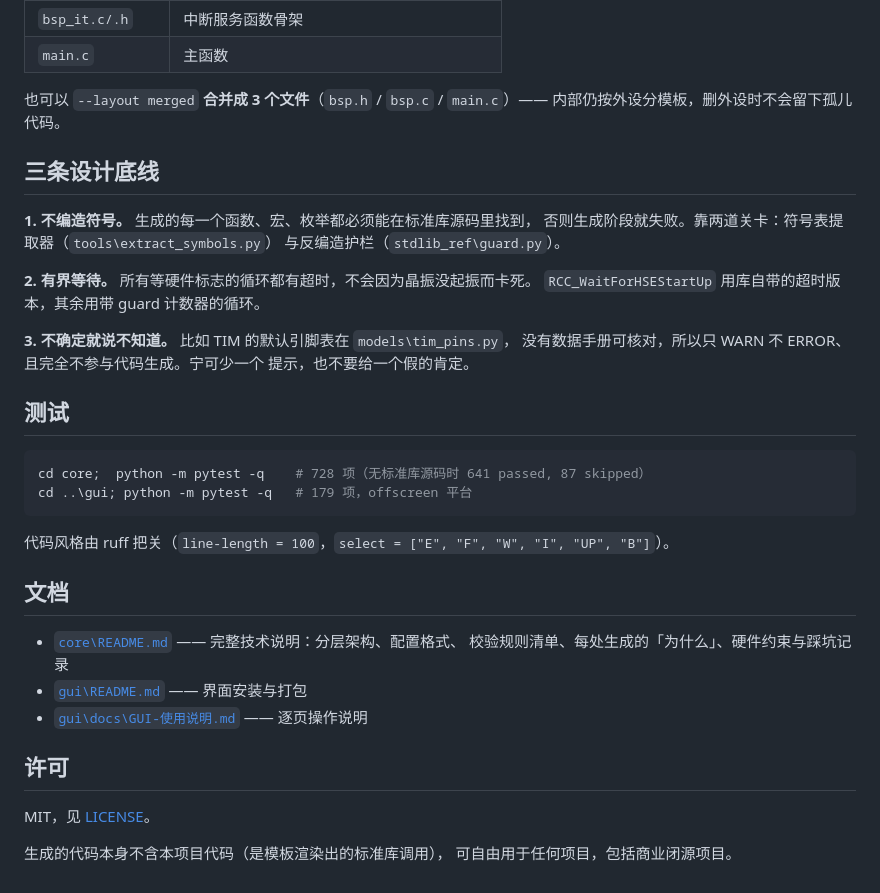
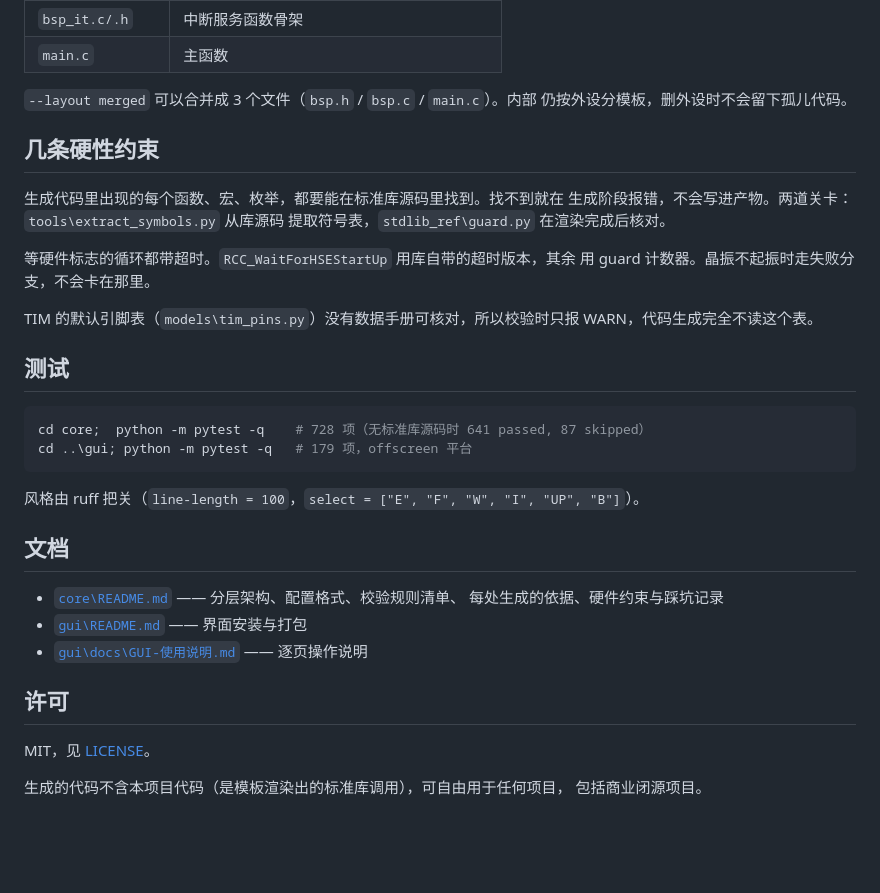
Before and after one commit to qweer1277/stm32-init-gen, a Markdown page: README.md, the part around one of its changes. Rendered like a GitHub page; blank space fills up the shorter version.

Commit message:
文档去掉口号和格言式表述
把「三条设计底线」改成正常叙述：去掉编号、加粗口号与格言收尾，
从技术事实直接说起。同类表述一并处理：校验的「两条底线」、
「最后一道防线」、「请以…为准」、以及几处用破折号连接的格言句。

根 README 同时重写开头与各小节标题，去掉自我抬升的名词化写法。

````diff
--- a/README.md
+++ b/README.md
@@ -95,21 +93,20 @@ python -m stm32gen generate examples\demo.json --compile
 | `bsp_it.c/.h` | 中断服务函数骨架 |
 | `main.c` | 主函数 |
 
-也可以 `--layout merged` **合并成 3 个文件**（`bsp.h` / `bsp.c` / `main.c`）——
-内部仍按外设分模板，删外设时不会留下孤儿代码。
+`--layout merged` 可以合并成 3 个文件（`bsp.h` / `bsp.c` / `main.c`）。内部
+仍按外设分模板，删外设时不会留下孤儿代码。
 
-## 三条设计底线
+## 几条硬性约束
 
-**1. 不编造符号。** 生成的每一个函数、宏、枚举都必须能在标准库源码里找到，
-否则生成阶段就失败。靠两道关卡：符号表提取器（`tools\extract_symbols.py`）
-与反编造护栏（`stdlib_ref\guard.py`）。
+生成代码里出现的每个函数、宏、枚举，都要能在标准库源码里找到。找不到就在
+生成阶段报错，不会写进产物。两道关卡：`tools\extract_symbols.py` 从库源码
+提取符号表，`stdlib_ref\guard.py` 在渲染完成后核对。
 
-**2. 有界等待。** 所有等硬件标志的循环都有超时，不会因为晶振没起振而卡死。
-`RCC_WaitForHSEStartUp` 用库自带的超时版本，其余用带 guard 计数器的循环。
+等硬件标志的循环都带超时。`RCC_WaitForHSEStartUp` 用库自带的超时版本，其余
+用 guard 计数器。晶振不起振时走失败分支，不会卡在那里。
 
-**3. 不确定就说不知道。** 比如 TIM 的默认引脚表在 `models\tim_pins.py`，
-没有数据手册可核对，所以只 WARN 不 ERROR、且完全不参与代码生成。宁可少一个
-提示，也不要给一个假的肯定。
+TIM 的默认引脚表（`models\tim_pins.py`）没有数据手册可核对，所以校验时只报
+WARN，代码生成完全不读这个表。
 
 ## 测试
 
@@ -118,12 +115,12 @@ cd core;  python -m pytest -q    # 728 项（无标准库源码时 641 passed, 8
 cd ..\gui; python -m pytest -q   # 179 项，offscreen 平台
 ```
 
-代码风格由 ruff 把关（`line-length = 100`，`select = ["E", "F", "W", "I", "UP", "B"]`）。
+风格由 ruff 把关（`line-length = 100`，`select = ["E", "F", "W", "I", "UP", "B"]`）。
 
 ## 文档
 
-- [`core\README.md`](core/README.md) —— 完整技术说明：分层架构、配置格式、
-  校验规则清单、每处生成的「为什么」、硬件约束与踩坑记录
+- [`core\README.md`](core/README.md) —— 分层架构、配置格式、校验规则清单、
+  每处生成的依据、硬件约束与踩坑记录
 - [`gui\README.md`](gui/README.md) —— 界面安装与打包
 - [`gui\docs\GUI-使用说明.md`](gui/docs/GUI-使用说明.md) —— 逐页操作说明
 
@@ -131,5 +128,5 @@ cd ..\gui; python -m pytest -q   # 179 项，offscreen 平台
 
 MIT，见 [LICENSE](LICENSE)。
 
-生成的代码本身不含本项目代码（是模板渲染出的标准库调用），
-可自由用于任何项目，包括商业闭源项目。
+生成的代码不含本项目代码（是模板渲染出的标准库调用），可自由用于任何项目，
+包括商业闭源项目。
````
Also changed, not shown: other parts of README.md (+24 -26 lines), core/README.md (+17 -17 lines), 1 other file.
